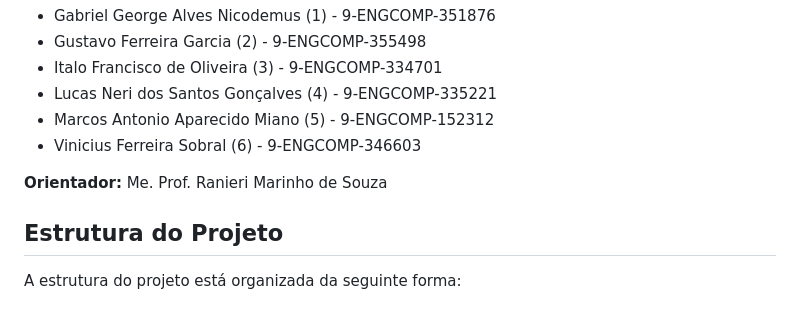
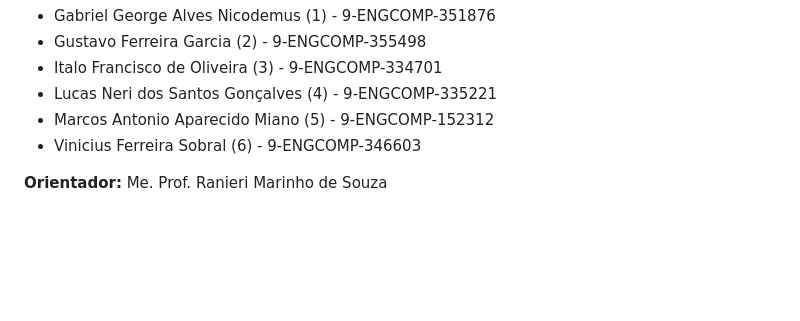
Before and after one commit to xXG4briel/acesso-facil, a Markdown page: README.md, the part around the change printed below. GitHub-like rendering; blank space fills up the shorter version.

```diff
--- a/README.md
+++ b/README.md
@@ -54,7 +60,3 @@ Este projeto foi desenvolvido pelos seguintes alunos:
 * Vinicius Ferreira Sobral (6) - 9-ENGCOMP-346603
 
 **Orientador:** Me. Prof. Ranieri Marinho de Souza
-
-## Estrutura do Projeto
-
-A estrutura do projeto está organizada da seguinte forma:
```
Also changed, not shown: other parts of README.md (+6 -0 lines).
